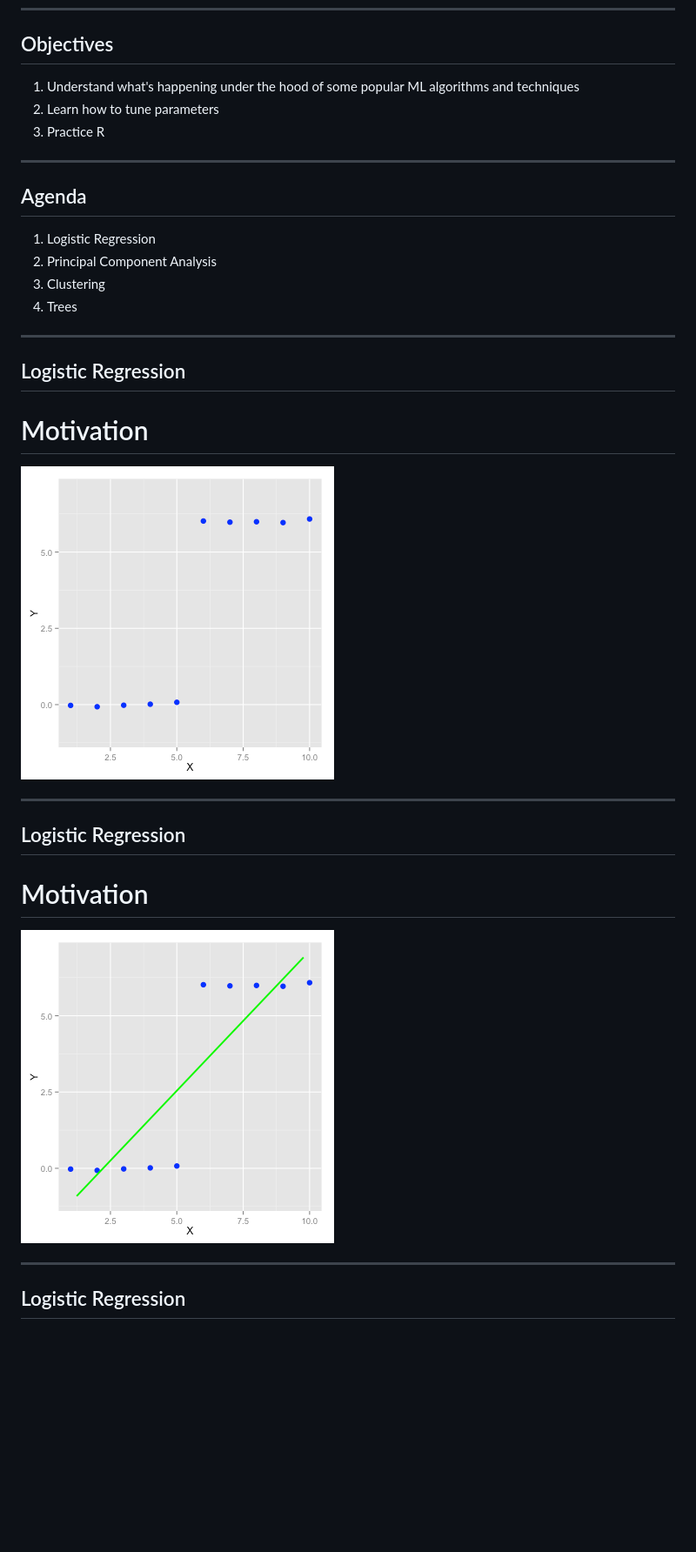
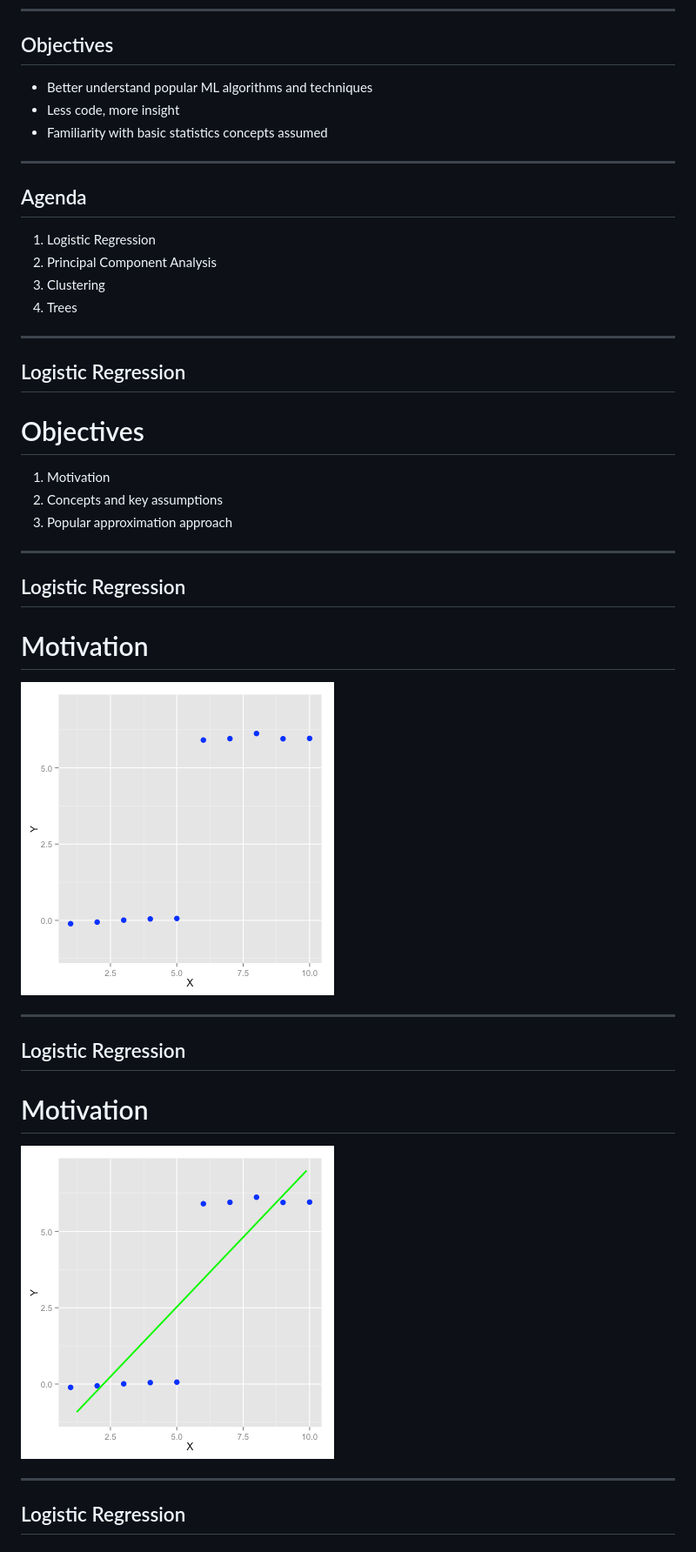
Before and after one commit to ilanman/Rpres_ML_2, a Markdown page: index.md, the part around the change printed below. Shown: that part at 87% size. Rendered like a GitHub page; pictures changed too: figure/log_bad_fit.png, figure/log_bad_fit2.png; blank space fills up the shorter version.

```diff
--- a/index.md
+++ b/index.md
@@ -14,9 +14,9 @@ mode        : selfcontained # {standalone, draft}
 ## Objectives
 <space>
 
-1. Understand what's happening under the hood of some popular ML algorithms and techniques
-2. Learn how to tune parameters
-3. Practice R
+- Better understand popular ML algorithms and techniques
+- Less code, more insight
+- Familiarity with basic statistics concepts assumed
 
 ----
 
@@ -27,6 +27,16 @@ mode        : selfcontained # {standalone, draft}
 2. Principal Component Analysis
 3. Clustering
 4. Trees
+
+----
+
+## Logistic Regression
+# Objectives
+<space>
+
+1. Motivation
+2. Concepts and key assumptions
+3. Popular approximation approach
 
 ----
 
```
Also changed, not shown: other parts of index.md (+67 -36 lines), figure/cluster_plot_example.png, figure/log_bad_fit3.png, figure/plot_boost_acc.png, figure/unnamed-chunk-1.png, 2 other files.
